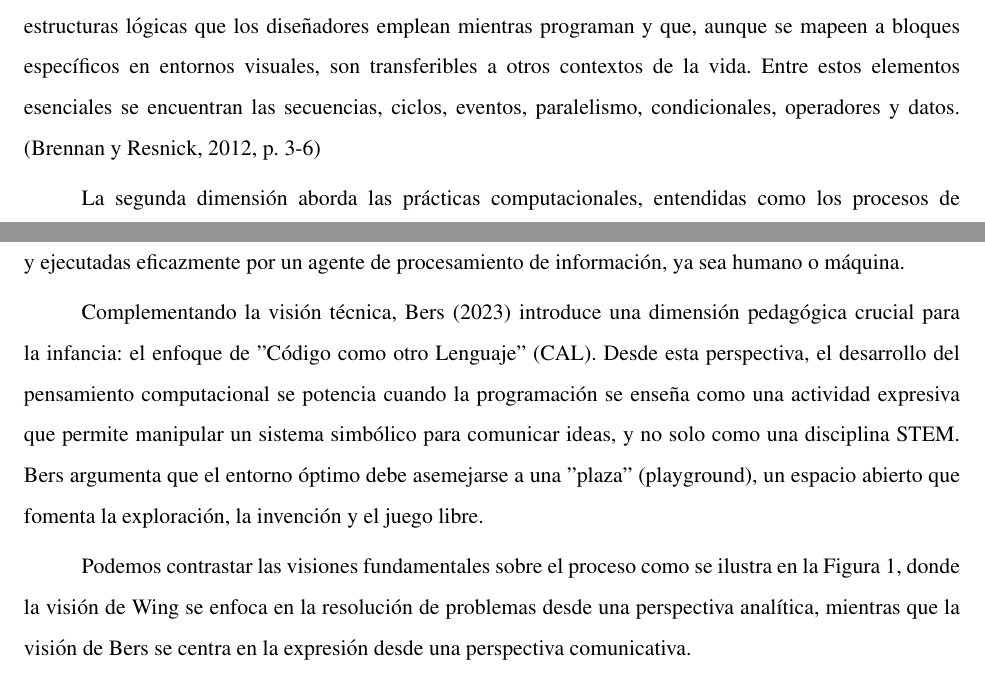
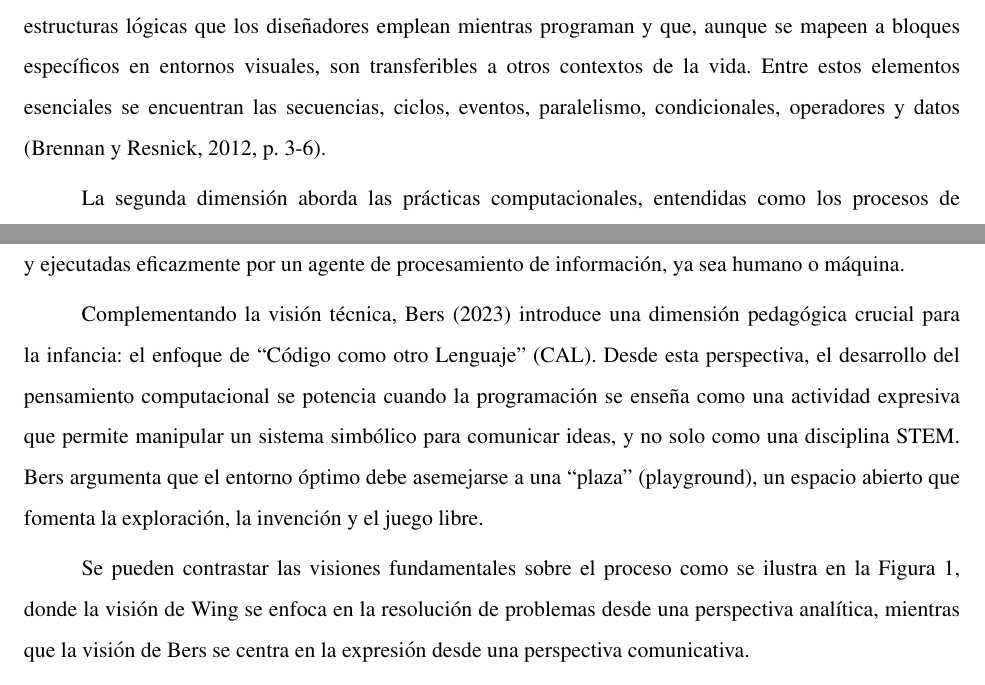
Before and after one commit to gabrielmj23/informe-trabajo-de-grado, a LaTeX document (main/GraffeRoberth MendezGabriel TG.tex, which reads main/content/chapter.2/2.theoretical-basis.tex): two parts of pages 18 and 21 of 36, joined at a grey line, cut so that both start at the same text. Compiled offline with pdfLaTeX.

Commit message:
correcciones de formato

```diff
--- a/main/content/chapter.2/2.theoretical-basis.tex
+++ b/main/content/chapter.2/2.theoretical-basis.tex
@@ -8,7 +8,7 @@ Por otro lado, \citeA{wing2006} resalta un par de características para el pensa
 
 Si bien las definiciones de Wing y Aho establecen la naturaleza general del pensamiento computacional, es necesario contar con un marco que permita evaluar y fomentar este desarrollo en entornos de aprendizaje práctico. En este sentido, \citeA{brennan2012} proponen un marco de trabajo derivado de la observación de jóvenes creadores de medios interactivos, el cual desglosa el pensamiento computacional en tres dimensiones: conceptos, prácticas y perspectivas.
 
-La primera dimensión se refiere a los conceptos computacionales, definidos como aquellas estructuras lógicas que los diseñadores emplean mientras programan y que, aunque se mapeen a bloques específicos en entornos visuales, son transferibles a otros contextos de la vida. Entre estos elementos esenciales se encuentran las secuencias, ciclos, eventos, paralelismo, condicionales, operadores y datos. \cite[p.~3-6]{brennan2012}
+La primera dimensión se refiere a los conceptos computacionales, definidos como aquellas estructuras lógicas que los diseñadores emplean mientras programan y que, aunque se mapeen a bloques específicos en entornos visuales, son transferibles a otros contextos de la vida. Entre estos elementos esenciales se encuentran las secuencias, ciclos, eventos, paralelismo, condicionales, operadores y datos \cite[p.~3-6]{brennan2012}.
 
-La segunda dimensión aborda las prácticas computacionales, entendidas como los procesos de construcción y diseño que desplazan el foco del "qué" se aprende al "cómo" se aprende durante la creación de artefactos digitales. Entre estas estrategias fundamentales se distinguen el ser incremental e iterativo, la prueba y depuración, el reuso y la remezcla, y la abstracción y modularización. \cite[p.~6-9]{brennan2012}
+La segunda dimensión aborda las prácticas computacionales, entendidas como los procesos de construcción y diseño que desplazan el foco del “qué” se aprende al “cómo” se aprende durante la creación de artefactos digitales. Entre estas estrategias fundamentales se distinguen el ser incremental e iterativo, la prueba y depuración, el reuso y la remezcla, y la abstracción y modularización \cite[p.~6-9]{brennan2012}.
 
@@ -39,9 +39,9 @@ El desarrollo del pensamiento computacional debe entenderse como una nueva alfab
 
 En el núcleo de este desarrollo cognitivo reside el proceso de abstracción, identificado por \citeA{wing2010} como el elemento de más alto nivel en el pensamiento computacional. Desarrollar esta capacidad permite al individuo capturar las propiedades esenciales de un objeto mientras oculta los detalles irrelevantes, facilitando el manejo de la complejidad mediante la construcción de sistemas en capas. Este desarrollo mental trasciende la informática pura, superponiéndose con el pensamiento lógico y sistémico. Capacita al estudiante para formular problemas de tal manera que sus soluciones puedan ser representadas y ejecutadas eficazmente por un agente de procesamiento de información, ya sea humano o máquina.
 
-Complementando la visión técnica, \citeA{bers2023} introduce una dimensión pedagógica crucial para la infancia: el enfoque de "Código como otro Lenguaje" (CAL). Desde esta perspectiva, el desarrollo del pensamiento computacional se potencia cuando la programación se enseña como una actividad expresiva que permite manipular un sistema simbólico para comunicar ideas, y no solo como una disciplina STEM. Bers argumenta que el entorno óptimo debe asemejarse a una "plaza" (playground), un espacio abierto que fomenta la exploración, la invención y el juego libre.
+Complementando la visión técnica, \citeA{bers2023} introduce una dimensión pedagógica crucial para la infancia: el enfoque de “Código como otro Lenguaje” (CAL). Desde esta perspectiva, el desarrollo del pensamiento computacional se potencia cuando la programación se enseña como una actividad expresiva que permite manipular un sistema simbólico para comunicar ideas, y no solo como una disciplina STEM. Bers argumenta que el entorno óptimo debe asemejarse a una “plaza” (playground), un espacio abierto que fomenta la exploración, la invención y el juego libre.
 
-Podemos contrastar las visiones fundamentales sobre el proceso como se ilustra en la Figura 1, donde la visión de Wing se enfoca en la resolución de problemas desde una perspectiva analítica, mientras que la visión de Bers se centra en la expresión desde una perspectiva comunicativa.
+Se pueden contrastar las visiones fundamentales sobre el proceso como se ilustra en la Figura~\ref{fig:wingvsbers}, donde la visión de Wing se enfoca en la resolución de problemas desde una perspectiva analítica, mientras que la visión de Bers se centra en la expresión desde una perspectiva comunicativa.
 
 \begin{figure}[htbp]
   \centering
```
Also changed, not shown: main/preamble.tex (+2 -1 lines), main/content/chapter.2/2.theoretical-basis.tex (11 more changed lines). Lines whose indentation alone changed are shown as unchanged.
